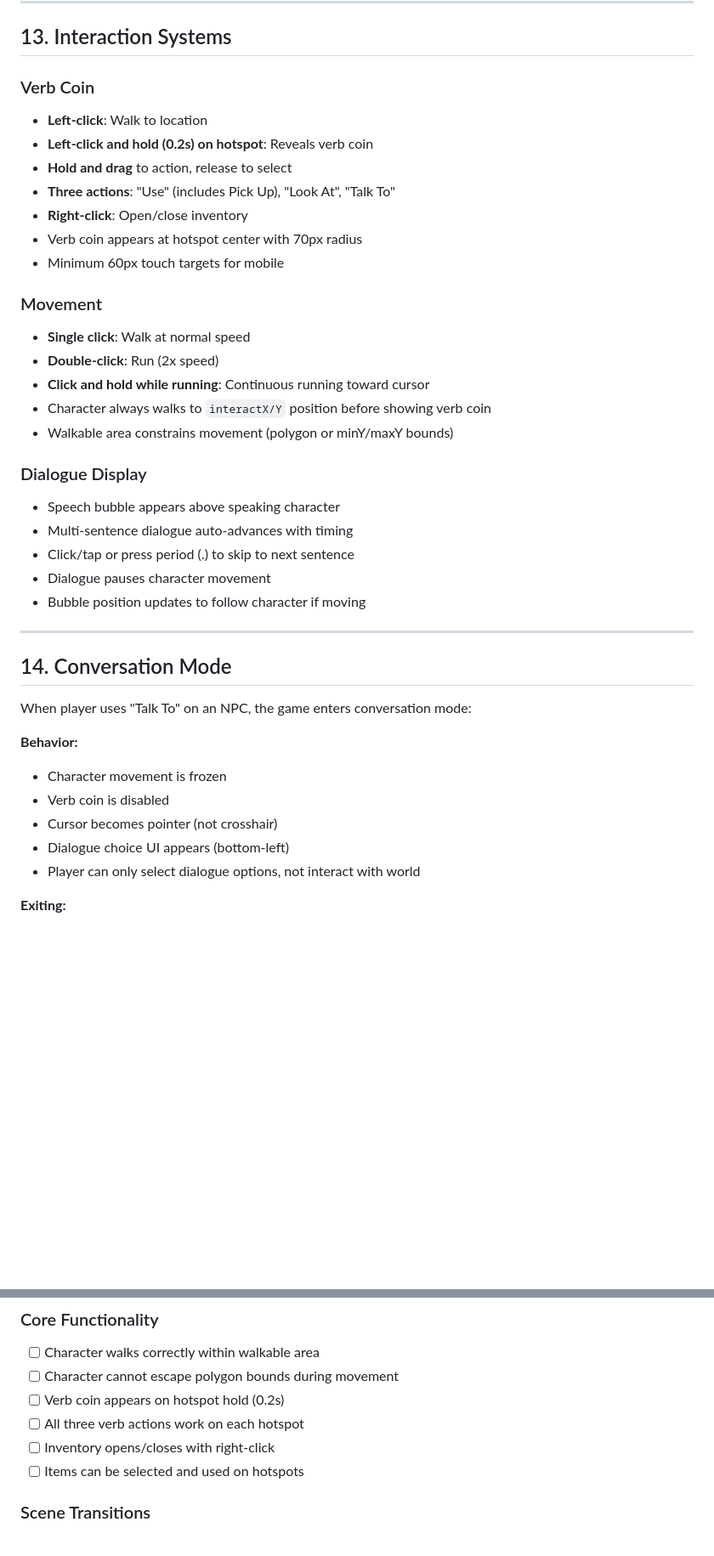
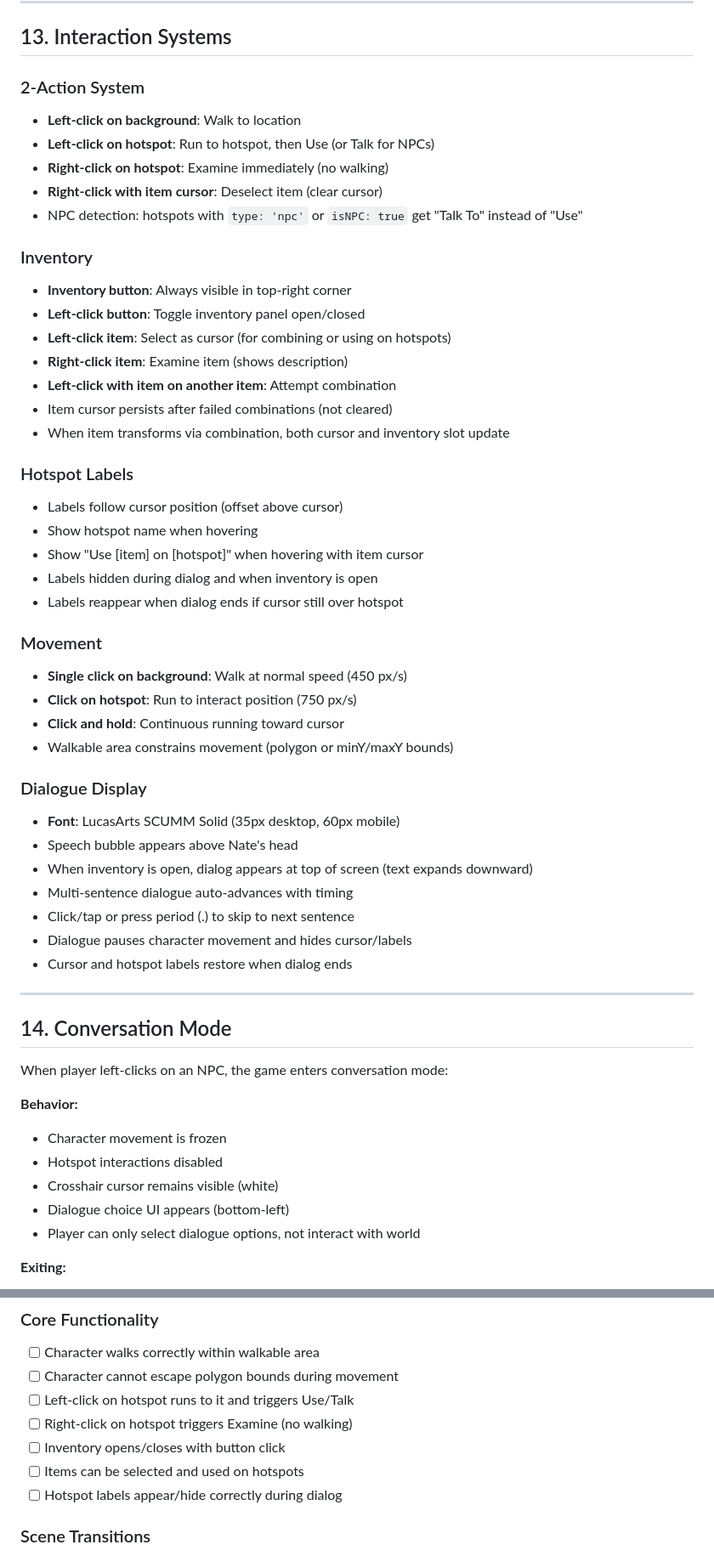
Before and after one commit to pond-scumm/The-Sandwich-Horror, a Markdown page: ARCHITECTURE_GUIDE.md, 2 parts joined by grey strips. Shown at 85% size. GitHub-like rendering; blank space fills up the shorter version.

Commit message:
Update Architecture Guide for 2-action system
- Replace verb coin documentation with 2-action system
- Document hotspot label behavior and visibility rules
- Add font specification (LucasArts SCUMM Solid)
- Update movement speeds (walk 450, run 750)
- Update testing checklist for new interaction model

Co-Authored-By: Claude Opus 4.5 <noreply@anthropic.com>

```diff
--- a/ARCHITECTURE_GUIDE.md
+++ b/ARCHITECTURE_GUIDE.md
@@ -349,39 +350,54 @@ src/
 
 ## 13. Interaction Systems
 
-### Verb Coin
-- **Left-click**: Walk to location
-- **Left-click and hold (0.2s) on hotspot**: Reveals verb coin
-- **Hold and drag** to action, release to select
-- **Three actions**: "Use" (includes Pick Up), "Look At", "Talk To"
-- **Right-click**: Open/close inventory
-- Verb coin appears at hotspot center with 70px radius
-- Minimum 60px touch targets for mobile
+### 2-Action System
+- **Left-click on background**: Walk to location
+- **Left-click on hotspot**: Run to hotspot, then Use (or Talk for NPCs)
+- **Right-click on hotspot**: Examine immediately (no walking)
+- **Right-click with item cursor**: Deselect item (clear cursor)
+- NPC detection: hotspots with `type: 'npc'` or `isNPC: true` get "Talk To" instead of "Use"
+
+### Inventory
+- **Inventory button**: Always visible in top-right corner
+- **Left-click button**: Toggle inventory panel open/closed
+- **Left-click item**: Select as cursor (for combining or using on hotspots)
+- **Right-click item**: Examine item (shows description)
+- **Left-click with item on another item**: Attempt combination
+- Item cursor persists after failed combinations (not cleared)
+- When item transforms via combination, both cursor and inventory slot update
+
+### Hotspot Labels
+- Labels follow cursor position (offset above cursor)
+- Show hotspot name when hovering
+- Show "Use [item] on [hotspot]" when hovering with item cursor
+- Labels hidden during dialog and when inventory is open
+- Labels reappear when dialog ends if cursor still over hotspot
 
 ### Movement
-- **Single click**: Walk at normal speed
-- **Double-click**: Run (2x speed)
-- **Click and hold while running**: Continuous running toward cursor
-- Character always walks to `interactX/Y` position before showing verb coin
+- **Single click on background**: Walk at normal speed (450 px/s)
+- **Click on hotspot**: Run to interact position (750 px/s)
+- **Click and hold**: Continuous running toward cursor
 - Walkable area constrains movement (polygon or minY/maxY bounds)
 
 ### Dialogue Display
-- Speech bubble appears above speaking character
+- **Font**: LucasArts SCUMM Solid (35px desktop, 60px mobile)
+- Speech bubble appears above Nate's head
+- When inventory is open, dialog appears at top of screen (text expands downward)
 - Multi-sentence dialogue auto-advances with timing
 - Click/tap or press period (.) to skip to next sentence
-- Dialogue pauses character movement
-- Bubble position updates to follow character if moving
+- Dialogue pauses character movement and hides cursor/labels
+- Cursor and hotspot labels restore when dialog ends
 
 ---
 
 ## 14. Conversation Mode
 
-When player uses "Talk To" on an NPC, the game enters conversation mode:
+When player left-clicks on an NPC, the game enters conversation mode:
 
 **Behavior:**
 - Character movement is frozen
-- Verb coin is disabled
-- Cursor becomes pointer (not crosshair)
+- Hotspot interactions disabled
+- Crosshair cursor remains visible (white)
 - Dialogue choice UI appears (bottom-left)
 - Player can only select dialogue options, not interact with world
 
@@ -428,10 +444,11 @@ When player uses "Talk To" on an NPC, the game enters conversation mode:
 ### Core Functionality
 - [ ] Character walks correctly within walkable area
 - [ ] Character cannot escape polygon bounds during movement
-- [ ] Verb coin appears on hotspot hold (0.2s)
-- [ ] All three verb actions work on each hotspot
-- [ ] Inventory opens/closes with right-click
+- [ ] Left-click on hotspot runs to it and triggers Use/Talk
+- [ ] Right-click on hotspot triggers Examine (no walking)
+- [ ] Inventory opens/closes with button click
 - [ ] Items can be selected and used on hotspots
+- [ ] Hotspot labels appear/hide correctly during dialog
 
 ### Scene Transitions
 - [ ] Transitions work in both directions
```
Also changed, not shown: other parts of ARCHITECTURE_GUIDE.md (+5 -4 lines).
